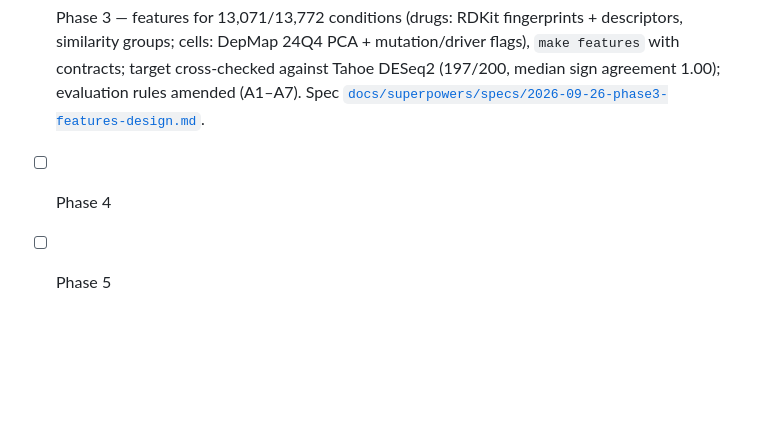
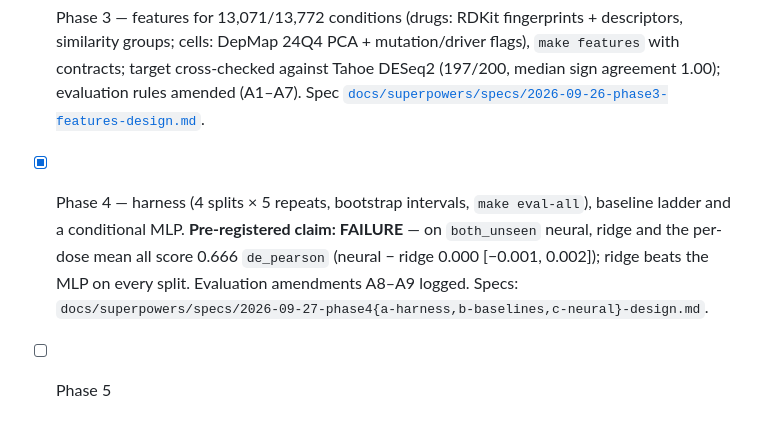
Before and after one commit to simomounir/tahoe-drug-response, a Markdown page: roadmap.md, the part around the change. Drawn GitHub-style; blank space fills up the shorter version.

Commit message:
Roadmap: Phase 4 done (claim answered: FAILURE)
Co-Authored-By: Claude Opus 5.5 <noreply@anthropic.com>

```diff
--- a/roadmap.md
+++ b/roadmap.md
@@ -89,5 +89,8 @@ rather than letting phase 1 expand into it.
 - [x] Phase 2 — native arm64 `.venv` (identical outputs, rebuild 530 s → 344 s median);
   baseline with method in [`docs/performance_baseline.md`](docs/performance_baseline.md).
 - [x] Phase 3 — features for 13,071/13,772 conditions (drugs: RDKit fingerprints + descriptors, similarity groups; cells: DepMap 24Q4 PCA + mutation/driver flags), `make features` with contracts; target cross-checked against Tahoe DESeq2 (197/200, median sign agreement 1.00); evaluation rules amended (A1–A7). Spec [`docs/superpowers/specs/2026-09-26-phase3-features-design.md`](docs/superpowers/specs/2026-09-26-phase3-features-design.md).
-- [ ] Phase 4
+- [x] Phase 4 — harness (4 splits × 5 repeats, bootstrap intervals, `make eval-all`), baseline ladder and a conditional MLP.
+  **Pre-registered claim: FAILURE** — on `both_unseen` neural, ridge and the per-dose mean all score 0.666 `de_pearson`
+  (neural − ridge 0.000 [−0.001, 0.002]); ridge beats the MLP on every split. Evaluation amendments A8–A9 logged.
+  Specs: `docs/superpowers/specs/2026-09-27-phase4{a-harness,b-baselines,c-neural}-design.md`.
 - [ ] Phase 5
```
